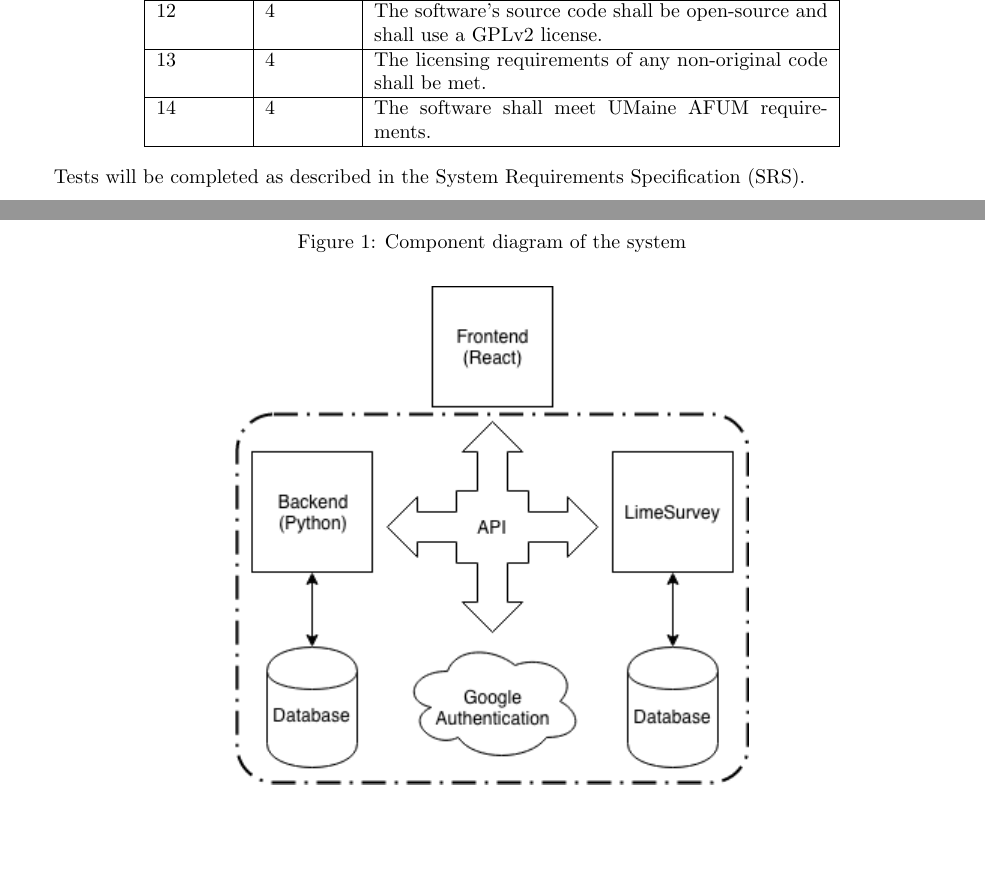
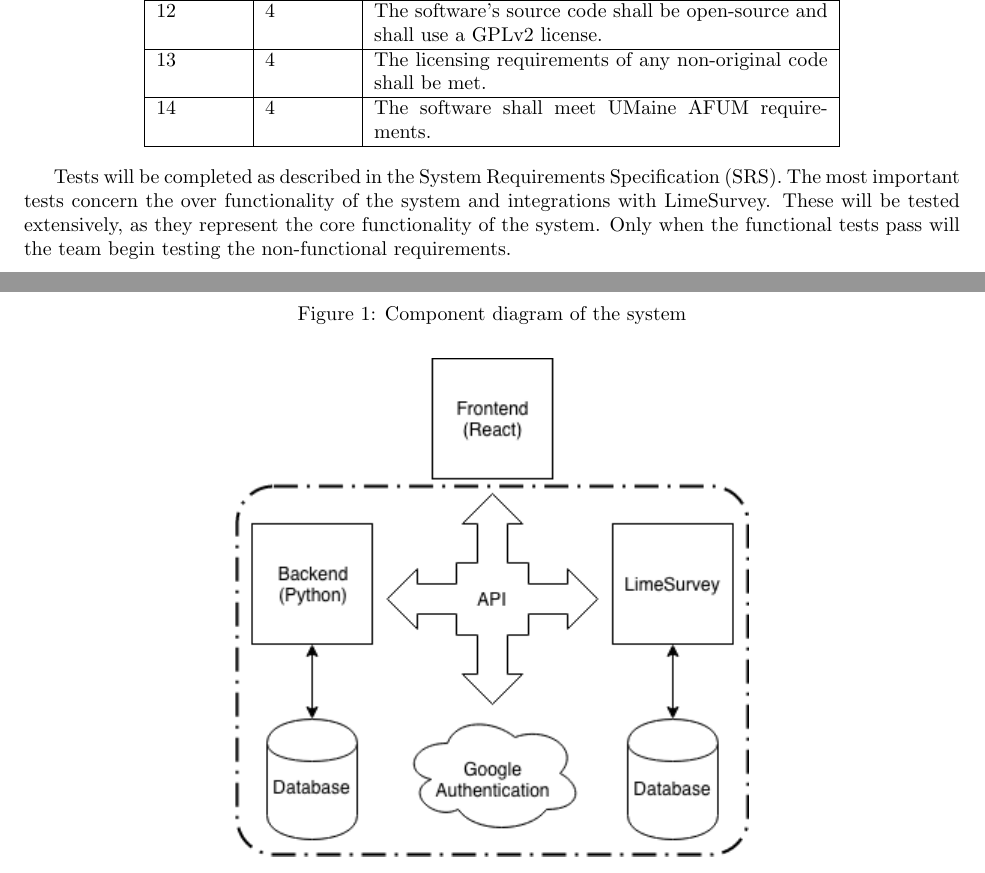
Before and after one commit to stanleysmall/capstone, a LaTeX document (documents/final.tex): two parts of pages 5 and 6 of 24, joined at a grey line, cut so that both start at the same text. Compiled offline with pdfLaTeX.

Commit message:
Update final.tex

```diff
--- a/documents/final.tex
+++ b/documents/final.tex
@@ -152,7 +152,7 @@ There are several way in which users can interact with our novel course evaluati
 \end{tabular}
 \end{center}
 
-Tests will be completed as described in the System Requirements Specification (SRS).
+Tests will be completed as described in the System Requirements Specification (SRS). The most important tests concern the over functionality of the system and integrations with LimeSurvey. These will be tested extensively, as they represent the core functionality of the system. Only when the functional tests pass will the team begin testing the non-functional requirements.
 
 \subsection{System Architecture}
 
```
